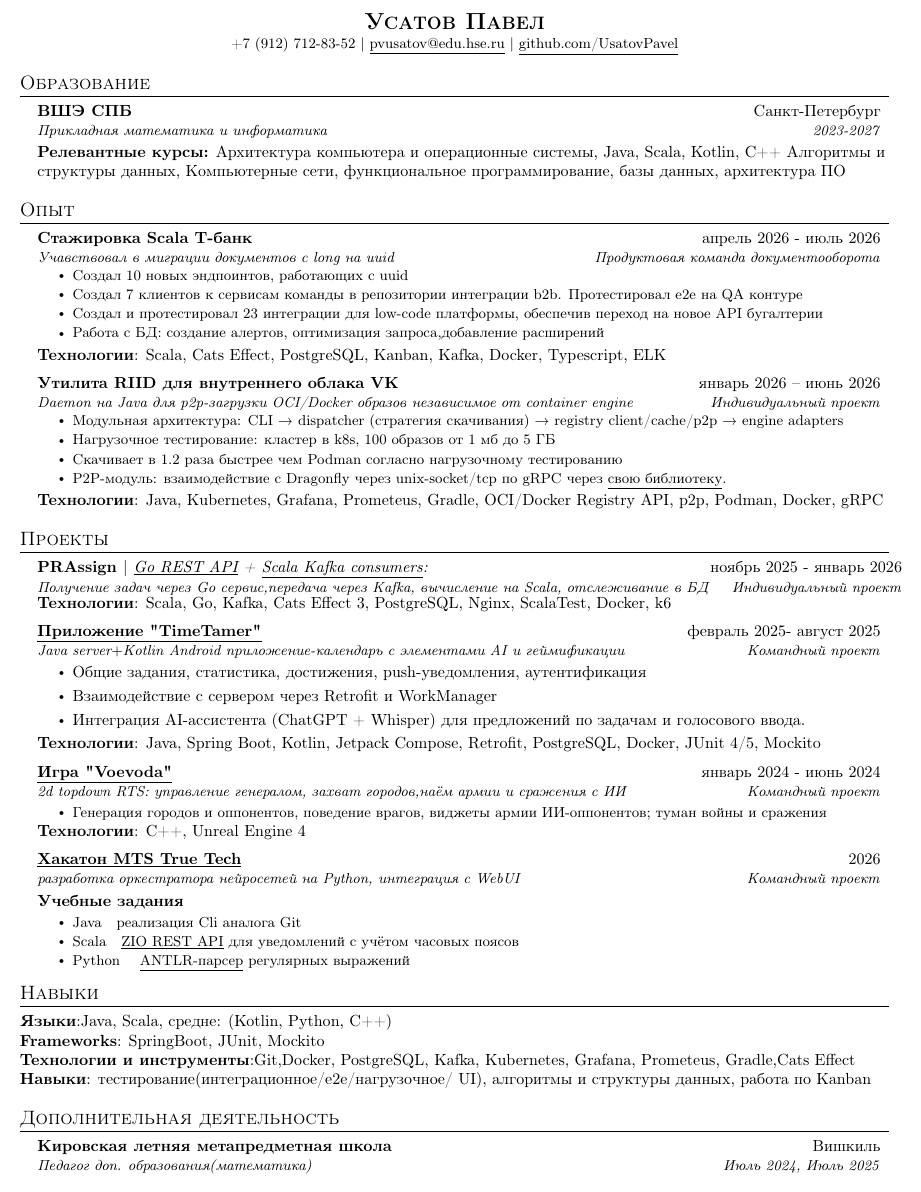
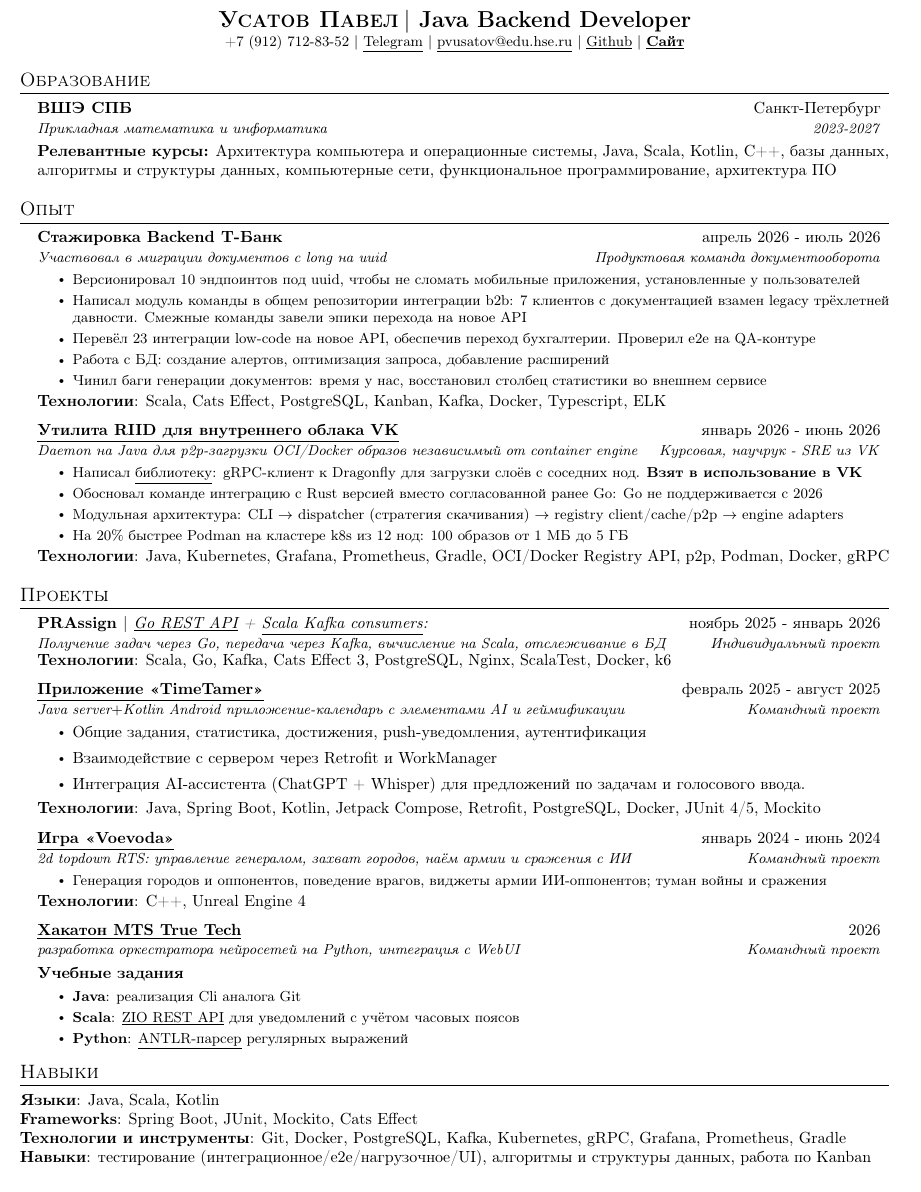
Before and after one commit to UsatovAI/portfolio-site, a LaTeX CV (resume/resume2026.tex): part of the page, cut at the place of the change. Compiled offline with pdfLaTeX.

Commit message:
Fix resume: increase experience, remove teaching

```diff
--- a/resume/resume2026.tex
+++ b/resume/resume2026.tex
@@ -60,9 +60,9 @@
 
 %-------------------------
 % Custom commands
-\newcommand{\resumeItem}[1]{
+\newcommand{\resumeItem}[2]{
 	\item\small{
-		{#1 \vspace{-2pt}}
+		{\ifx&#1&\else\textbf{#1}: \fi#2 \vspace{-2pt}}
 	}
 }
 
@@ -93,7 +93,7 @@
 	\end{tabular*}\vspace{-7pt}
 }
 
-\newcommand{\resumeSubItem}[1]{\resumeItem{#1}\vspace{-4pt}}
+\newcommand{\resumeSubItem}[2]{\resumeItem{#1}{#2}\vspace{-4pt}}
 
 \renewcommand\labelitemii{$\vcenter{\hbox{\tiny$\bullet$}}$}
 
@@ -115,9 +115,12 @@
 		% \end{tabular*}
 
 	\begin{center}
-		\textbf{\Large \scshape Усатов Павел} \\ \vspace{1pt}
-		\small +7 (912) 712-83-52 $|$ \href{mailto:pvusatov@edu.hse.ru}{\underline{pvusatov@edu.hse.ru}} $|$
-		\href{https://github.com/UsatovPavel}{\underline{github.com/UsatovPavel}}
+		\textbf{\Large \scshape Усатов Павел} \textbf{\Large $|$ Java Backend Developer} \\ \vspace{1pt}
+		\small +7 (912) 712-83-52 $|$
+		\href{https://t.me/Usatov_Pavel}{\underline{Telegram}} $|$
+		\href{mailto:pvusatov@edu.hse.ru}{\underline{pvusatov@edu.hse.ru}} $|$
+		\href{https://github.com/UsatovPavel}{\underline{Github}} $|$
+        \href{https://usatovpavel.ru}{\underline{\textbf{Сайт}}}
 	\end{center}
 
 
@@ -128,8 +131,8 @@
 	{ВШЭ СПБ}{Санкт-Петербург}
 	{Прикладная математика и информатика}{2023-2027}
 	\item \textbf{Релевантные курсы:}
-	Архитектура компьютера и операционные системы, Java, Scala, Kotlin, C++
-	Алгоритмы и структуры данных, Компьютерные сети, функциональное программирование, базы данных, архитектура ПО
+	Архитектура компьютера и операционные системы, Java, Scala, Kotlin, C++, базы данных,
+	алгоритмы и структуры данных, компьютерные сети, функциональное программирование, архитектура ПО
 	%технологии промышленной разработки ПО
 	\resumeSubHeadingListEnd
 
@@ -138,26 +141,27 @@
 	\section{Опыт}
 	\resumeSubHeadingListStart
 	\resumeSubheading
-	{Стажировка Scala Т-банк}{апрель 2026 - июль 2026}
-	{Учавствовал в миграции документов с long на uuid}{Продуктовая команда документооборота}
+	{Стажировка Backend Т-Банк}{апрель 2026 - июль 2026}
+	{Участвовал в миграции документов с long на uuid}{Продуктовая команда документооборота}
 	\resumeItemListStart
-	\resumeItem{}{Создал 10 новых эндпоинтов, работающих с uuid}
-	\resumeItem{}{Создал 7 клиентов к сервисам команды в репозитории интеграции b2b. Протестировал e2e на QA контуре}
-	\resumeItem{}{Создал и протестировал 23 интеграции для low-code платформы, обеспечив переход на новое API бугалтерии}
-	\resumeItem{}{Работа с БД: создание алертов, оптимизация запроса,добавление расширений}
-	\resumeItemListEnd
+	\resumeItem{}{Версионировал 10 эндпоинтов под uuid, чтобы не сломать мобильные приложения, установленные у пользователей}
+	\resumeItem{}{Написал модуль команды в общем репозитории интеграции b2b: 7 клиентов с документацией взамен legacy трёхлетней давности. Смежные команды завели эпики перехода на новое API}
+	\resumeItem{}{Перевёл 23 интеграции low-code на новое API, обеспечив переход бухгалтерии. Проверил e2e на QA-контуре}
+	\resumeItem{}{Работа с БД: создание алертов, оптимизация запроса, добавление расширений}
+	\resumeItem{}{Чинил баги генерации документов: время у нас, восстановил столбец статистики во внешнем сервисе}
+    \resumeItemListEnd
 	\textbf{Технологии}: Scala, Cats Effect, PostgreSQL, Kanban, Kafka, Docker, Typescript, ELK
 	\resumeSubheading
-	{\href{https://github.com/UsatovPavel/riid}{Утилита RIID для внутреннего облака VK}}{январь 2026 -- июнь 2026}
-	{Daemon на Java для p2p-загрузки OCI/Docker образов \textit{независимое} от container engine}{Индивидуальный проект}
+	{\ulhref{https://github.com/UsatovPavel/riid}{Утилита RIID для внутреннего облака VK}}{январь 2026 - июнь 2026}
+	{Daemon на Java для p2p-загрузки OCI/Docker образов \textit{независимый} от container engine}{Курсовая, научрук - SRE из VK}
 	\resumeItemListStart
-	\resumeItem{}{Модульная архитектура: CLI → dispatcher (стратегия скачивания) → registry client/cache/p2p → engine adapters}
-	\resumeItem{}{Нагрузочное тестирование: кластер в k8s, 100 образов от 1 мб до 5 ГБ}
-	\resumeItem{}{Скачивает в 1.2 раза быстрее чем Podman согласно нагрузочному тестированию}
-	\resumeItem{}{P2P-модуль: взаимодействие с Dragonfly через unix-socket/tcp по gRPC через \href{https://github.com/UsatovPavel/java-dragonfly-image-puller}{\underline{свою библиотеку}}}.
-	%\resumeItem{}{Сбор метрик через Prometeus, отображение в Grafana}
+    \resumeItem{}{{Написал \ulhref{https://github.com/UsatovPavel/java-dragonfly-image-puller}{библиотеку}: gRPC-клиент к Dragonfly для загрузки слоёв с соседних нод. \textbf{Взят в использование в VK}}}
+    \resumeItem{}{Обосновал команде интеграцию  с Rust версией вместо согласованной ранее Go: Go не поддерживается с 2026}
+	\resumeItem{}{Модульная архитектура: CLI $\rightarrow$ dispatcher (стратегия скачивания) $\rightarrow$ registry client/cache/p2p $\rightarrow$ engine adapters}
+	\resumeItem{}{На 20\% быстрее Podman на кластере k8s из 12 нод: 100 образов от 1 МБ до 5 ГБ}
+	%\resumeItem{}{Сбор метрик через Prometheus, отображение в Grafana}
 	\resumeItemListEnd
-	\textbf{Технологии}: Java, Kubernetes, Grafana, Prometeus, Gradle, OCI/Docker Registry API, p2p, Podman, Docker, gRPC%\ \ \ \ \ \ \ \ \ \ \ \ \ \ \ \ HTTP, CLI, интеграционные и e2e тесты
+	\textbf{Технологии}: Java, Kubernetes, Grafana, Prometheus, Gradle, OCI/Docker Registry API, p2p, Podman, Docker, gRPC%\ \ \ \ \ \ \ \ \ \ \ \ \ \ \ \ HTTP, CLI, интеграционные и e2e тесты
 
 
 	\resumeSubHeadingListEnd
@@ -182,19 +186,19 @@
 		\normalfont{\emph{\ulhref{https://github.com/UsatovPavel/PRAssign}{Go REST API} + {\ulhref{https://github.com/UsatovPavel/AsyncFactorial}{Scala Kafka consumers}:}
 			}
 	}}{ноябрь 2025 - январь 2026}
-	{Получение задач через Go сервис,передача через  Kafka, вычисление на Scala, отслеживание в БД} {Индивидуальный проект}
+	{Получение задач через Go, передача через Kafka, вычисление на Scala, отслеживание в БД} {Индивидуальный проект}
 	%\resumeItemListStart
 	%\resumeItem
-	%\resumeItem {API для управления PR с проверкой прав и статистикой}
-	%\resumeItem{Асинхронный пайплайн обработки задач: Go API $\rightarrow$ Kafka $\rightarrow$ Scala consumer $\rightarrow$ Kafka$\rightarrow$ PostgreSQL;}
-	%\resumeItem{Контейнеризированный запуск/тестирование и фоновая очистка}
-	%\resumeItem{Масштабирование consumer-групп и API (Nginx), параллельная обработка на Cats Effect/FS2}
+	%\resumeItem{}{API для управления PR с проверкой прав и статистикой}
+	%\resumeItem{}{Асинхронный пайплайн обработки задач: Go API $\rightarrow$ Kafka $\rightarrow$ Scala consumer $\rightarrow$ Kafka$\rightarrow$ PostgreSQL;}
+	%\resumeItem{}{Контейнеризированный запуск/тестирование и фоновая очистка}
+	%\resumeItem{}{Масштабирование consumer-групп и API (Nginx), параллельная обработка на Cats Effect/FS2}
 	%\resumeItemListEnd
 	\par\noindent\textbf{Технологии}:  Scala, Go,
 	Kafka, Cats Effect 3, PostgreSQL, Nginx, ScalaTest, Docker, k6%,Go Gin golang-migrate
 
 	\resumeSubheading
-	{\ulhref{https://github.com/hse-project-Java-2025}{Приложение "TimeTamer"}}{февраль 2025- август 2025}
+	{\ulhref{https://github.com/hse-project-Java-2025}{Приложение «TimeTamer»}}{февраль 2025 - август 2025}
 	{Java server$+$Kotlin Android приложение-календарь с элементами AI и геймификации} {Командный проект}
 	\resumeItemListStart
 	\item {Общие задания, статистика, достижения, push-уведомления, аутентификация}
@@ -204,11 +208,10 @@
 	\textbf{Технологии}: Java, Spring Boot, Kotlin, Jetpack Compose, Retrofit, PostgreSQL, Docker, JUnit 4/5,  Mockito
 
 	\resumeSubheading
-	{\ulhref{https://github.com/UsatovPavel/Voevoda}{Игра "Voevoda"}}{январь 2024 - июнь 2024}
-	{2d topdown RTS: управление генералом, захват городов,наём армии и сражения с ИИ}{Командный проект}
+	{\ulhref{https://github.com/UsatovPavel/Voevoda}{Игра «Voevoda»}}{январь 2024 - июнь 2024}
+	{2d topdown RTS: управление генералом, захват городов, наём армии и сражения с ИИ}{Командный проект}
 	\resumeItemListStart
-	\resumeItem
-	{Генерация городов и оппонентов, поведение врагов, виджеты армии ИИ-оппонентов;  туман войны и сражения}
+	\resumeItem{}{Генерация городов и оппонентов, поведение врагов, виджеты армии ИИ-оппонентов;  туман войны и сражения}
 	\resumeItemListEnd
 	\textbf{Технологии}: C++, Unreal Engine 4
 
@@ -223,27 +226,27 @@
 	% \resumeItem{C++}{библиотека для тестов с использованием макросов}
 	\resumeItem{Java}{реализация Cli аналога Git}
 	\resumeItem{Scala}{\ulhref{https://github.com/UsatovPavel/ZIO-Notification-Service}{ZIO REST API} для уведомлений с учётом часовых поясов}% с тестированием через TestClient
-	\resumeItem{Python}{ \ulhref{https://github.com/UsatovPavel/Usatov-FL-HSE/tree/task4-dev}{ANTLR-парсер} регулярных выражений}%\ulhref{https://github.com/UsatovPavel/Pop_ML_Forecast10}{ML: Предсказание населения стран на 10-летнем горизонте}
-\resumeItemListEnd
+	\resumeItem{Python}{\ulhref{https://github.com/UsatovPavel/Usatov-FL-HSE/tree/task4-dev}{ANTLR-парсер} регулярных выражений}%\ulhref{https://github.com/UsatovPavel/Pop_ML_Forecast10}{ML: Предсказание населения стран на 10-летнем горизонте}
+	\resumeItemListEnd
 	\resumeSubHeadingListEnd
 
 	%
 	%-----------PROGRAMMING SKILLS-----------
 	\section{Навыки}
-	\textbf{Языки}{:Java, Scala, средне: (Kotlin, Python, C++)} \\
-	\textbf{Frameworks}{: SpringBoot, JUnit, Mockito} \\
-	\textbf{Технологии и инструменты}{:Git,Docker, PostgreSQL, Kafka, Kubernetes, Grafana, Prometeus, Gradle,Cats Effect} \\%Nginx, k6, p2p, ZIO, FS
-	\textbf{Навыки}{: тестирование(интеграционное/e2e/нагрузочное/ UI),  алгоритмы и структуры данных, работа по Kanban}%проектирование архитектур(MVVM/клиент-сервер/микросервисная)}%<- ТУПО
+	\textbf{Языки}{: Java, Scala, Kotlin} \\ %, Python, C++)} \\
+	\textbf{Frameworks}{: Spring Boot, JUnit, Mockito, Cats Effect} \\
+	\textbf{Технологии и инструменты}{: Git, Docker, PostgreSQL, Kafka, Kubernetes, gRPC, Grafana, Prometheus, Gradle} \\%Nginx, k6, p2p, ZIO, FS
+	\textbf{Навыки}{: тестирование (интеграционное/e2e/нагрузочное/UI), алгоритмы и структуры данных, работа по Kanban}%проектирование архитектур(MVVM/клиент-сервер/микросервисная)}%<- ТУПО
 % Jetpack Compose, Retrofit, WorkManager <- если на Mobile/fullstack добавить
 % Unreal Engine <- если на Gamedev
 
 
-\section{Дополнительная деятельность}
-\resumeSubHeadingListStart
-\resumeSubheading
-{Кировская летняя метапредметная школа}{Вишкиль}
-{Педагог доп. образования(математика)}{Июль 2024, Июль 2025}
-\resumeSubHeadingListEnd
+%\section{Дополнительная деятельность}
+%\resumeSubHeadingListStart
+%\resumeSubheading
+%{Кировская летняя метапредметная школа}{Вишкиль}
+%{Педагог доп. образования (математика)}{Июль 2024, Июль 2025}
+%\resumeSubHeadingListEnd
 
 %-------------------------------------------
 \end{document}
```
